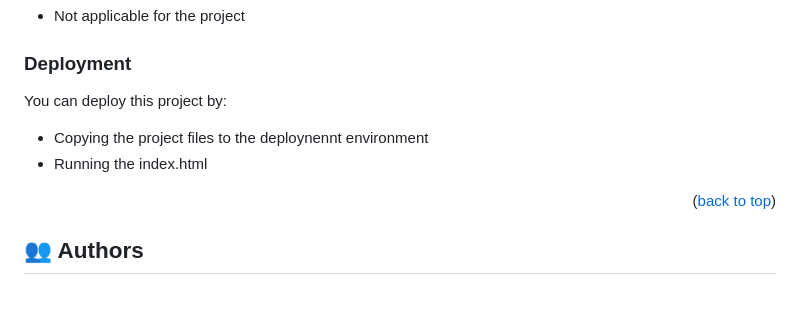
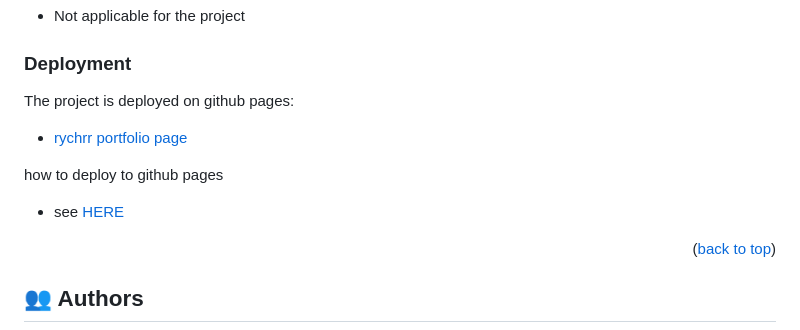
Before and after one commit to rychrr/portofolio_page, a Markdown page: README.md, the part around the change. Rendered like a GitHub page; blank space fills up the shorter version.

```diff
--- a/README.md
+++ b/README.md
@@ -109,9 +109,11 @@ To run the project, execute the following command:
 
 ### Deployment <a name="#triangular_flag_on_post-deployment"> </a>
 
-You can deploy this project by:
--  Copying the project files to the deploynennt environment
--  Running the index.html
+The project is deployed on github pages:
+- [rychrr portfolio page](https://rychrr.github.io/)
+
+how to deploy to github pages
+-  see [HERE](https://www.w3schools.com/git/git_remote_pages.asp?remote=github)
 <p align="right">(<a href="#readme-top">back to top</a>)</p>
 
 <!-- AUTHORS -->
```
